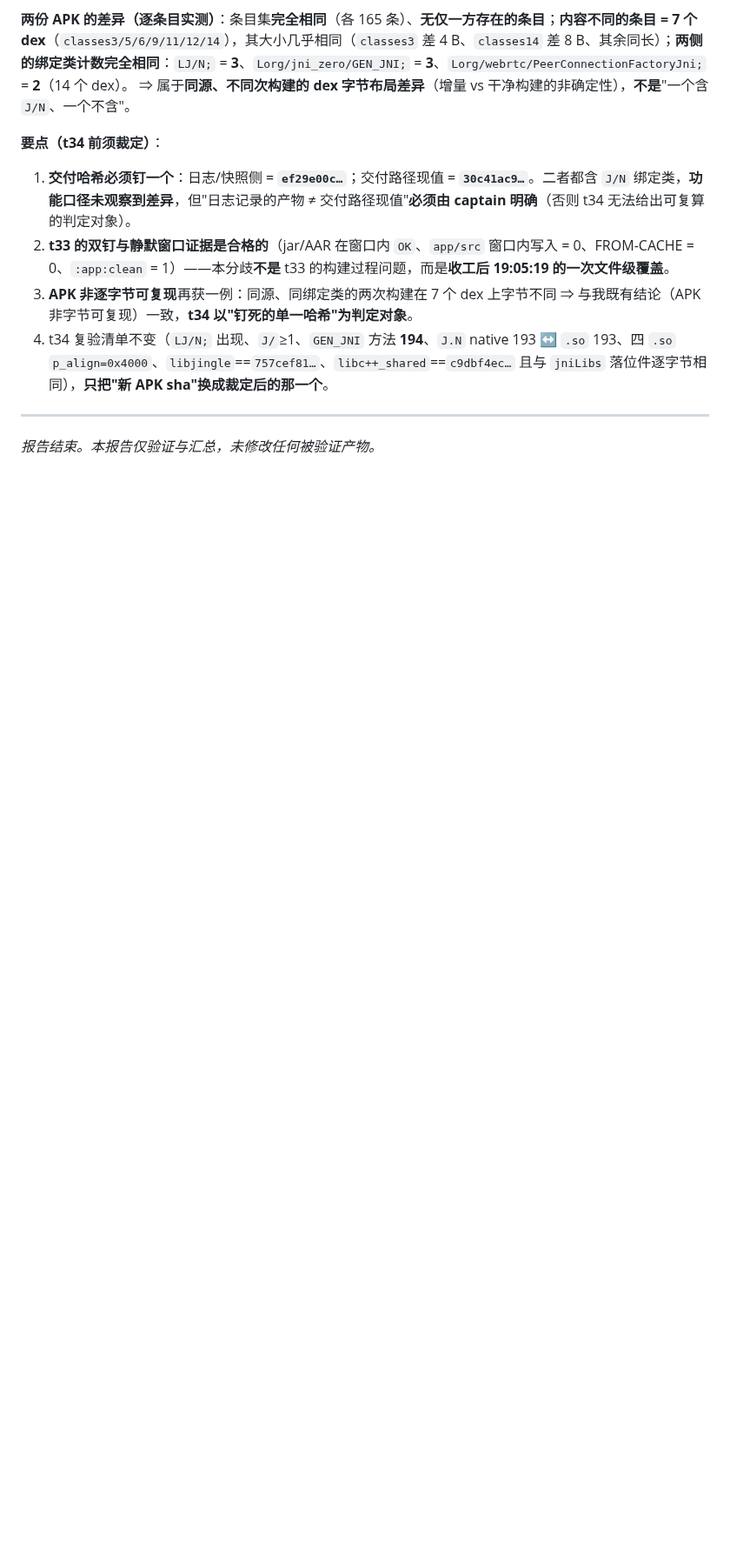
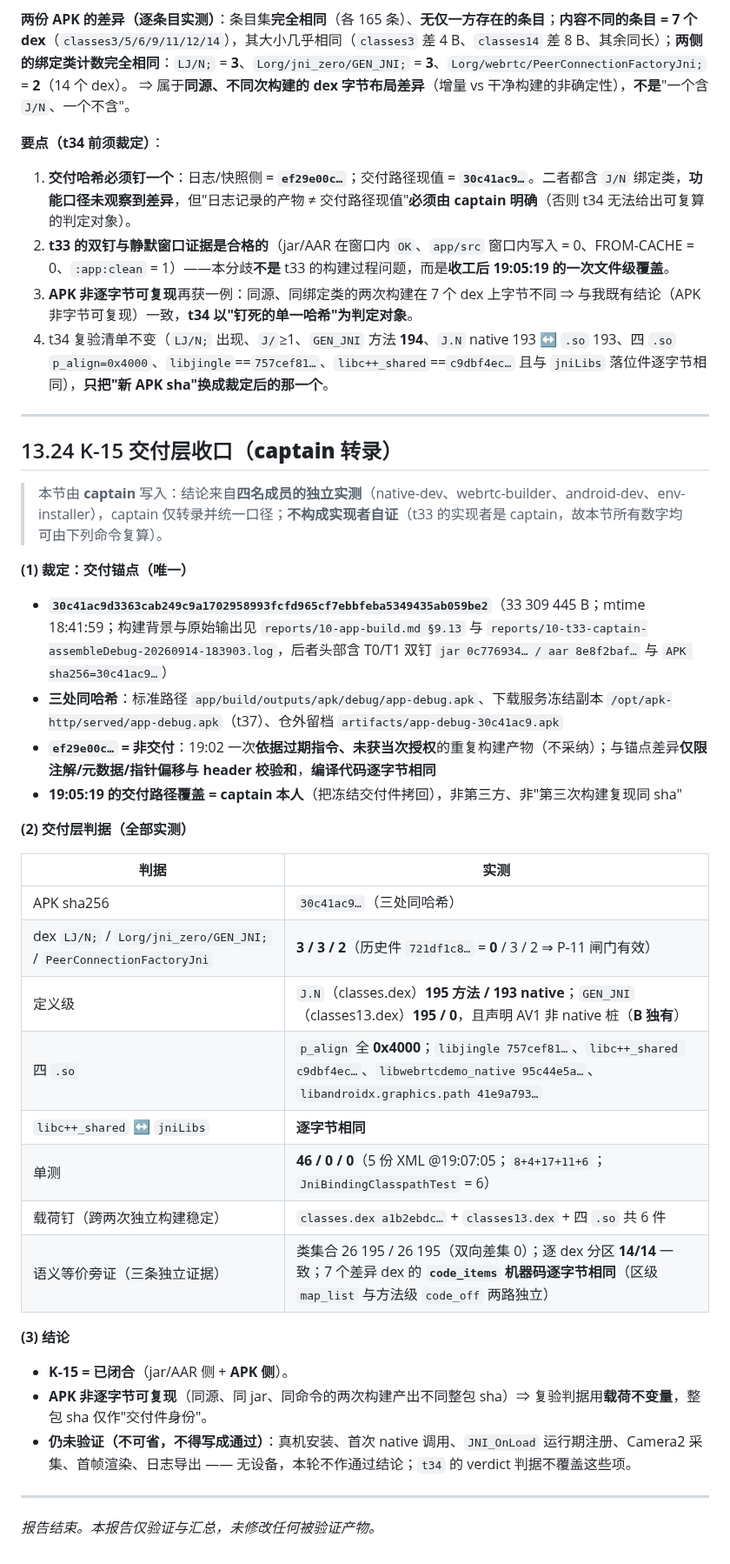
Before and after one commit to custompal/webrtc-demo, a Markdown page: reports/99-final-report.md, the part around the change. Shown at 87% size. Rendered like a GitHub page; blank space fills up the shorter version.

Commit message:
reports/99 §13.24 K-15 交付层收口（captain 转录）+ K-15 状态行更新
- 裁定：交付锚点 = 30c41ac9…（三处同哈希）；ef29e00c… = 非交付等价次生产物（19:02 依据过期指令的重复构建）；19:05:19 覆盖 = captain 本人
- 交付层判据：dex LJ/N;=3 / GEN_JNI;=3 / PCF_Jni;=2；定义级 J.N 195/193、GEN_JNI 195/0（含 AV1 非 native 桩）；四 .so p_align=0x4000 且 libjingle 757cef81… / libc++_shared c9dbf4ec…（与 jniLibs 逐字节相同）；单测 46/0/0
- K-15 = 已闭合（jar/AAR 侧 + APK 侧）；APK 非逐字节可复现 ⇒ 判据用载荷不变量
- 转录来源：native-dev / webrtc-builder / android-dev / env-installer 四名成员的独立实测；captain 仅转录，不构成实现者自证

```diff
--- a/reports/99-final-report.md
+++ b/reports/99-final-report.md
@@ -1385,6 +1385,36 @@ GEN_JNI.class  = a6e7edcf9b90a4f7a15273de580bf7faf35ac7f818a4345c9618fd75fea40f0
 3. **APK 非逐字节可复现**再获一例：同源、同绑定类的两次构建在 7 个 dex 上字节不同 ⇒ 与我既有结论（APK 非字节可复现）一致，**t34 以"钉死的单一哈希"为判定对象**。
 4. t34 复验清单不变（`LJ/N;` 出现、`J/`≥1、`GEN_JNI` 方法 **194**、`J.N` native 193 ↔ `.so` 193、四 `.so` `p_align=0x4000`、`libjingle`==`757cef81…`、`libc++_shared`==`c9dbf4ec…` 且与 `jniLibs` 落位件逐字节相同），**只把"新 APK sha"换成裁定后的那一个**。
 
+---
+
+## 13.24 K-15 交付层收口（**captain 转录**）
+
+> 本节由 **captain** 写入：结论来自**四名成员的独立实测**（native-dev、webrtc-builder、android-dev、env-installer），captain 仅转录并统一口径；**不构成实现者自证**（t33 的实现者是 captain，故本节所有数字均可由下列命令复算）。
+
+**(1) 裁定：交付锚点（唯一）**
+- **`30c41ac9d3363cab249c9a1702958993fcfd965cf7ebbfeba5349435ab059be2`**（33 309 445 B；mtime 18:41:59；构建背景与原始输出见 `reports/10-app-build.md §9.13` 与 `reports/10-t33-captain-assembleDebug-20260914-183903.log`，后者头部含 T0/T1 双钉 `jar 0c776934… / aar 8e8f2baf…` 与 `APK sha256=30c41ac9…`）
+- **三处同哈希**：标准路径 `app/build/outputs/apk/debug/app-debug.apk`、下载服务冻结副本 `/opt/apk-http/served/app-debug.apk`（t37）、仓外留档 `artifacts/app-debug-30c41ac9.apk`
+- **`ef29e00c…` = 非交付**：19:02 一次**依据过期指令、未获当次授权**的重复构建产物（不采纳）；与锚点差异**仅限注解/元数据/指针偏移与 header 校验和**，**编译代码逐字节相同**
+- **19:05:19 的交付路径覆盖 = captain 本人**（把冻结交付件拷回），非第三方、非"第三次构建复现同 sha"
+
+**(2) 交付层判据（全部实测）**
+
+| 判据 | 实测 |
+|---|---|
+| APK sha256 | `30c41ac9…`（三处同哈希） |
+| dex `LJ/N;` / `Lorg/jni_zero/GEN_JNI;` / `PeerConnectionFactoryJni` | **3 / 3 / 2**（历史件 `721df1c8…` = **0** / 3 / 2 ⇒ P-11 闸门有效） |
+| 定义级 | `J.N`（classes.dex）**195 方法 / 193 native**；`GEN_JNI`（classes13.dex）**195 / 0**，且声明 AV1 非 native 桩（**B 独有**） |
+| 四 `.so` | `p_align` 全 **0x4000**；`libjingle 757cef81…`、`libc++_shared c9dbf4ec…`、`libwebrtcdemo_native 95c44e5a…`、`libandroidx.graphics.path 41e9a793…` |
+| `libc++_shared` ↔ `jniLibs` | **逐字节相同** |
+| 单测 | **46 / 0 / 0**（5 份 XML @19:07:05；`8+4+17+11+6`；`JniBindingClasspathTest` = 6） |
+| 载荷钉（跨两次独立构建稳定） | `classes.dex a1b2ebdc…` + `classes13.dex` + 四 `.so` 共 6 件 |
+| 语义等价旁证（三条独立证据） | 类集合 26 195 / 26 195（双向差集 0）；逐 dex 分区 **14/14** 一致；7 个差异 dex 的 **`code_items` 机器码逐字节相同**（区级 `map_list` 与方法级 `code_off` 两路独立） |
+
+**(3) 结论**
+- **K-15 = 已闭合**（jar/AAR 侧 + **APK 侧**）。
+- **APK 非逐字节可复现**（同源、同 jar、同命令的两次构建产出不同整包 sha）⇒ 复验判据用**载荷不变量**，整包 sha 仅作"交付件身份"。
+- **仍未验证（不可省，不得写成通过）**：真机安装、首次 native 调用、`JNI_OnLoad` 运行期注册、Camera2 采集、首帧渲染、日志导出 —— 无设备，本轮不作通过结论；`t34` 的 verdict 判据不覆盖这些项。
+
 
 ---
 
```
